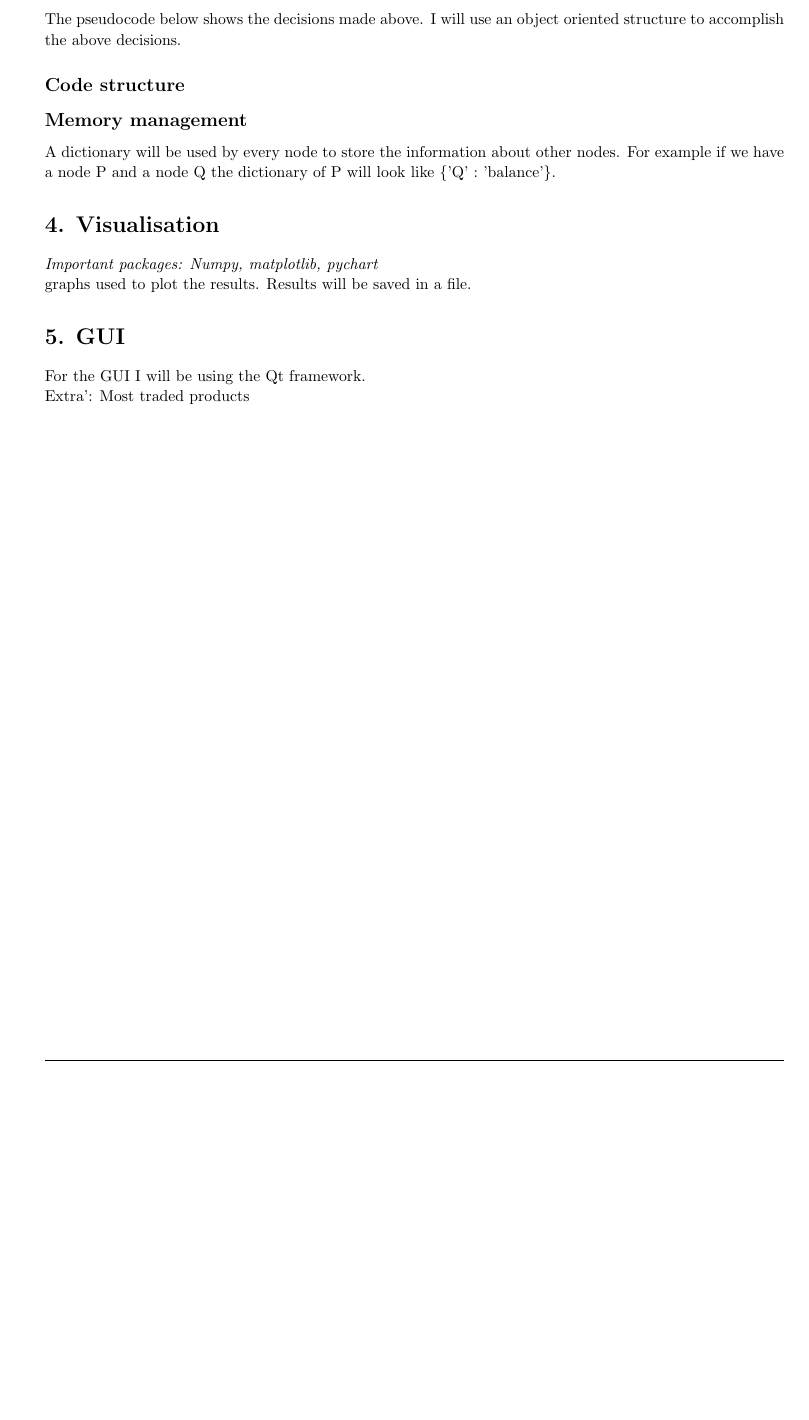
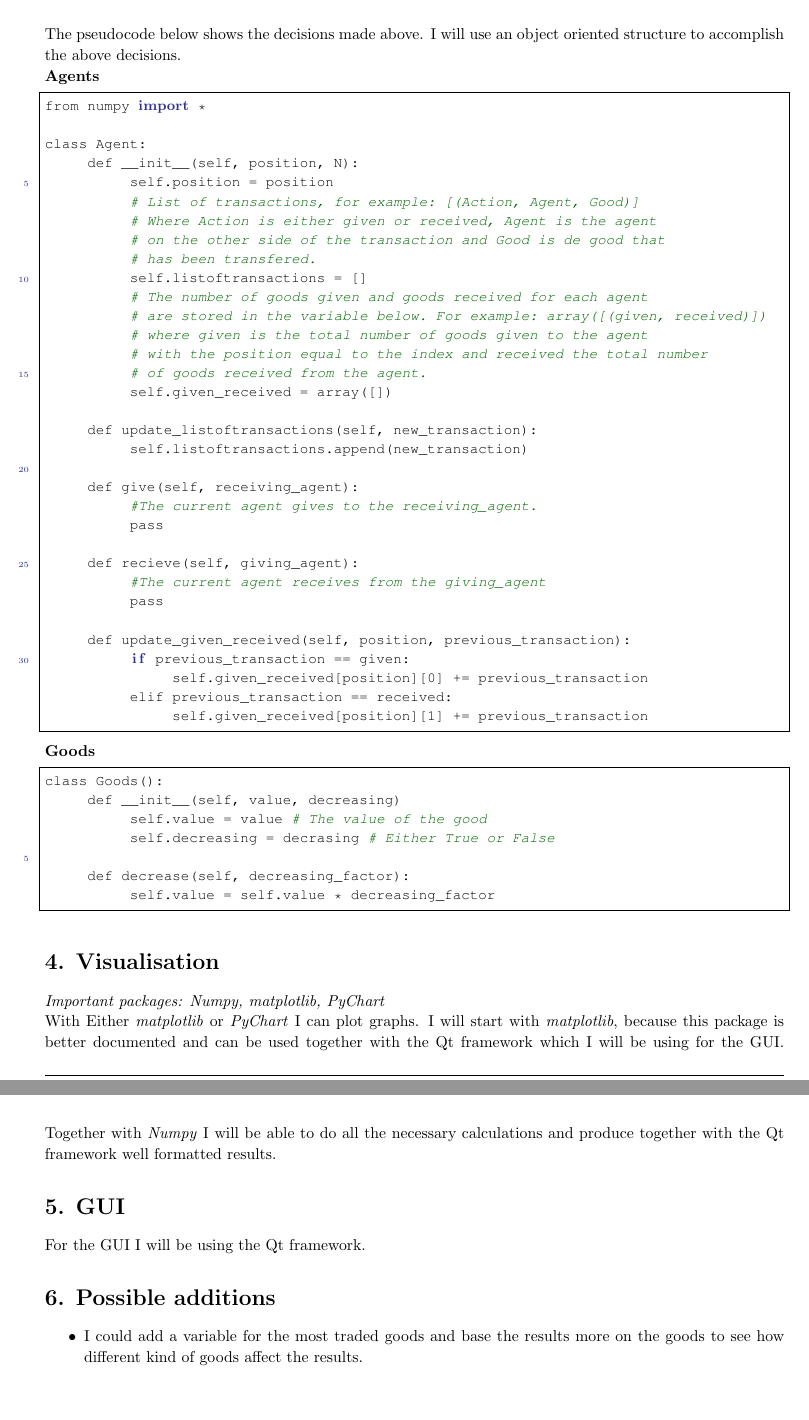
Before and after one commit to JulianRR/Afstudeerproject, a LaTeX document (DesignDocument/DesignDocument.tex): part of page 5 of 5 before the commit and two parts of pages 5 and 6 of 6 after it, the two joined at a grey line, cut so that both start at the same text, the shorter picture padded with empty space. Compiled offline with pdfLaTeX.

Commit message:
Design Document updated, also added some pseudocode

```diff
--- a/DesignDocument/DesignDocument.tex
+++ b/DesignDocument/DesignDocument.tex
@@ -270,20 +270,66 @@ To accomplish the above the following design decisions have been made:
 \end{itemize}
 The pseudocode below shows the decisions made above. I will use an object oriented structure to accomplish the above decisions.
+\\
+\textbf{Agents}
+\begin{lstlisting}
+from numpy import *
 
-\subsection{Code structure}
+class Agent:
+	def __init__(self, position, N):
+		self.position = position
+		# List of transactions, for example: [(Action, Agent, Good)]
+		# Where Action is either given or received, Agent is the agent
+		# on the other side of the transaction and Good is de good that
+		# has been transfered.
+		self.listoftransactions = []
+		# The number of goods given and goods received for each agent
+		# are stored in the variable below. For example: array([(given, received)])
+		# where given is the total number of goods given to the agent
+		# with the position equal to the index and received the total number
+		# of goods received from the agent.
+		self.given_received = array([])
 
+	def update_listoftransactions(self, new_transaction):
+		self.listoftransactions.append(new_transaction)
 
-\subsection{Memory management}
-A dictionary will be used by every node to store the information about other nodes. For example if we have a node P and a node Q the dictionary of P will look like \{'Q' : 'balance'\}.
+	def give(self, receiving_agent):
+		#The current agent gives to the receiving_agent.
+		pass
+
+	def recieve(self, giving_agent):
+		#The current agent receives from the giving_agent
+		pass
+
+	def update_given_received(self, position, previous_transaction):
+		if previous_transaction == given:
+			self.given_received[position][0] += previous_transaction
+		elif previous_transaction == received:
+			self.given_received[position][1] += previous_transaction
+
+\end{lstlisting}
+\textbf{Goods}
+\begin{lstlisting}
+class Goods():
+	def __init__(self, value, decreasing)
+		self.value = value # The value of the good
+		self.decreasing = decrasing # Either True or False
+
+	def decrease(self, decreasing_factor):
+		self.value = self.value * decreasing_factor
+\end{lstlisting}
+
 \section{4. Visualisation}
-\textit{Important packages: Numpy, matplotlib, pychart}
+\textit{Important packages: Numpy, matplotlib, PyChart}
 \\
-graphs used to plot the results. Results will be saved in a file.
+With Either \textit{matplotlib} or \textit{PyChart} I can plot graphs. I will start with \textit{matplotlib}, because this package is better documented and can be used together with the Qt framework which I will be using for the GUI. Together with \textit{Numpy} I will be able to do all the necessary calculations and produce together with the Qt framework well formatted results.
 \section{5. GUI}
 For the GUI I will be using the Qt framework.
 
-Extra':
-Most traded products
+\section{6. Possible additions}
+\begin{itemize}
+  \item I could add a variable for the most traded goods and base the results more on the goods to see how different kind of goods affect the results.
+\end{itemize}
+
 
 
 
```
Also changed, not shown: DesignDocument/DesignDocument.pdf, DesignDocument/DesignDocument.tex (12 more changed lines), 4 other files.
